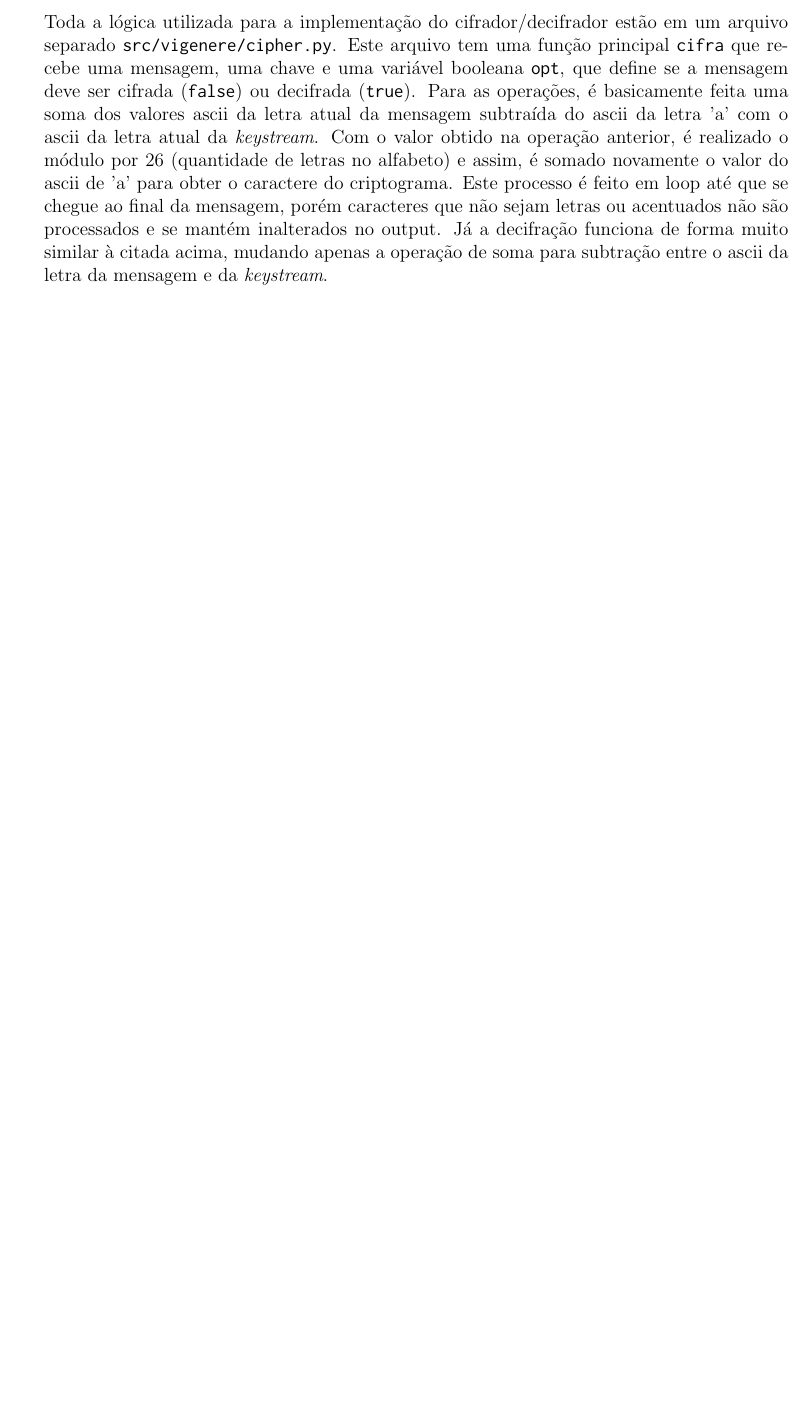
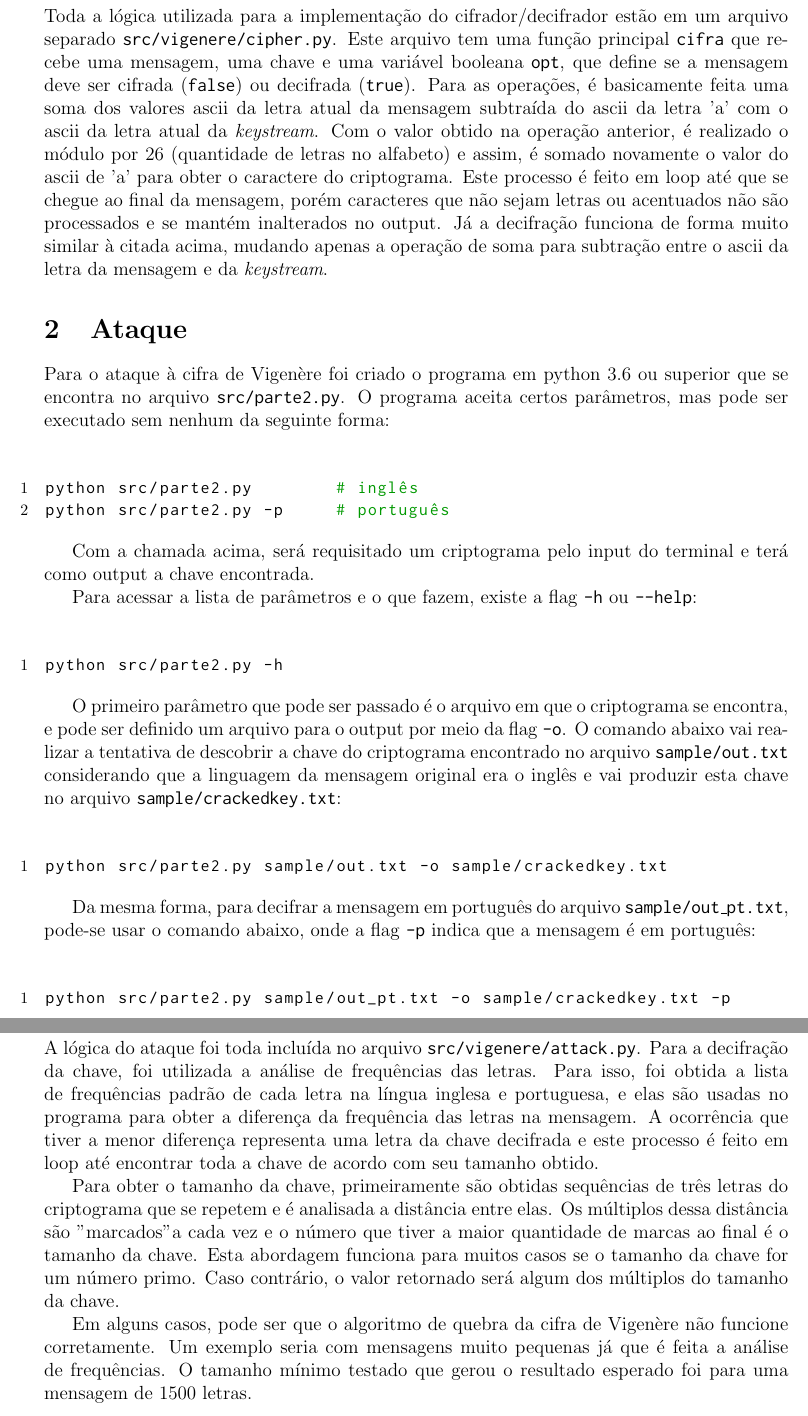
Before and after one commit to Pedenite/Cifra-Vigenere, a LaTeX document (docs/descritivo.tex): part of page 2 of 2 before the commit and two parts of pages 2 and 3 of 3 after it, the two joined at a grey line, cut so that both start at the same text, the shorter picture padded with empty space. Compiled offline with pdfLaTeX.

Commit message:
descritivo semicompleto

```diff
--- a/docs/descritivo.tex
+++ b/docs/descritivo.tex
@@ -46,7 +46,7 @@
     inputencoding=utf8,
     extendedchars=true,
     showstringspaces=false,
-    literate={á}{{\'a}}1 {ã}{{\~a}}1 {é}{{\'e}}1 {Ó}{{\'O}}1 {Ã}{{\~A}}1 {í}{{\'i}}1 {ó}{{\'o}}1 {ç}{{\.c}}1,
+    literate={á}{{\'a}}1 {ã}{{\~a}}1 {é}{{\'e}}1 {Ó}{{\'O}}1 {Ã}{{\~A}}1 {í}{{\'i}}1 {ó}{{\'o}}1 {ç}{{\.c}}1 {ê}{{\^e}}1,
 }
 
 % \pagecolor[rgb]{0.1,0.1,0.1} %black
@@ -94,4 +94,39 @@ A flag \texttt{-d} ao final é que indica ao programa que a mensagem será decif
 Toda a lógica utilizada para a implementação do cifrador/decifrador estão em um arquivo separado \texttt{src/vigenere/cipher.py}. Este arquivo tem uma função principal \texttt{cifra} que recebe uma mensagem, uma chave e uma variável booleana \texttt{opt}, que define se a mensagem deve ser cifrada (\texttt{false}) ou decifrada (\texttt{true}). Para as operações, é basicamente feita uma soma dos valores ascii da letra atual da mensagem subtraída do ascii da letra 'a' com o ascii da letra atual da \textit{keystream}.
 Com o valor obtido na operação anterior, é realizado o módulo por 26 (quantidade de letras no alfabeto) e assim, é somado novamente o valor do ascii de 'a' para obter o caractere do criptograma. Este processo é feito em loop até que se chegue ao final da mensagem, porém caracteres que não sejam letras ou acentuados não são processados e se mantém inalterados no output. Já a decifração funciona de forma muito similar à citada acima, mudando apenas a operação de soma para subtração entre o ascii da letra da mensagem e da \textit{keystream}.
 
+\section{Ataque}
+Para o ataque à cifra de Vigenère foi criado o programa em python 3.6 ou superior que se encontra no arquivo \texttt{src/parte2.py}. O programa aceita certos parâmetros, mas pode ser executado sem nenhum da seguinte forma:
+
+\begin{lstlisting}
+python src/parte2.py        # inglês
+python src/parte2.py -p     # português
+\end{lstlisting}
+
+Com a chamada acima, será requisitado um criptograma pelo input do terminal e terá como output a chave encontrada.
+
+Para acessar a lista de parâmetros e o que fazem, existe a flag \texttt{-h} ou \texttt{--help}:
+
+\begin{lstlisting}
+python src/parte2.py -h
+\end{lstlisting}
+
+O primeiro parâmetro que pode ser passado é o arquivo em que o criptograma se encontra, e pode ser definido um arquivo para o output por meio da flag \texttt{-o}. O comando abaixo vai realizar a tentativa de descobrir a chave do criptograma encontrado no arquivo \texttt{sample/out.txt} considerando que a linguagem da mensagem original era o inglês e vai produzir esta chave no arquivo \texttt{sample/crackedkey.txt}:
+
+\begin{lstlisting}
+python src/parte2.py sample/out.txt -o sample/crackedkey.txt
+\end{lstlisting}
+
+Da mesma forma, para decifrar a mensagem em português do arquivo \texttt{sample/out\_pt.txt}, pode-se usar o comando abaixo, onde a flag \texttt{-p} indica que a mensagem é em português:
+
+\begin{lstlisting}
+python src/parte2.py sample/out_pt.txt -o sample/crackedkey.txt -p
+\end{lstlisting}
+
+\subsection{Aspectos Técnicos}
+A lógica do ataque foi toda incluída no arquivo \texttt{src/vigenere/attack.py}. Para a decifração da chave, foi utilizada a análise de frequências das letras. Para isso, foi obtida a lista de frequências padrão de cada letra na língua inglesa e portuguesa, e elas são usadas no programa para obter a diferença da frequência das letras na mensagem. A ocorrência que tiver a menor diferença representa uma letra da chave decifrada e este processo é feito em loop até encontrar toda a chave de acordo com seu tamanho obtido.
+
+Para obter o tamanho da chave, primeiramente são obtidas sequências de três letras do criptograma que se repetem e é analisada a distância entre elas. Os múltiplos dessa distância são "marcados" a cada vez e o número que tiver a maior quantidade de marcas ao final é o tamanho da chave. Esta abordagem funciona para muitos casos se o tamanho da chave for um número primo. Caso contrário, o valor retornado será algum dos múltiplos do tamanho da chave.
+
+Em alguns casos, pode ser que o algoritmo de quebra da cifra de Vigenère não funcione corretamente. Um exemplo seria com mensagens muito pequenas já que é feita a análise de frequências. O tamanho mínimo testado que gerou o resultado esperado foi para uma mensagem de 1500 letras.
+
 \end{document}
```
Also changed, not shown: docs/descritivo.pdf.
